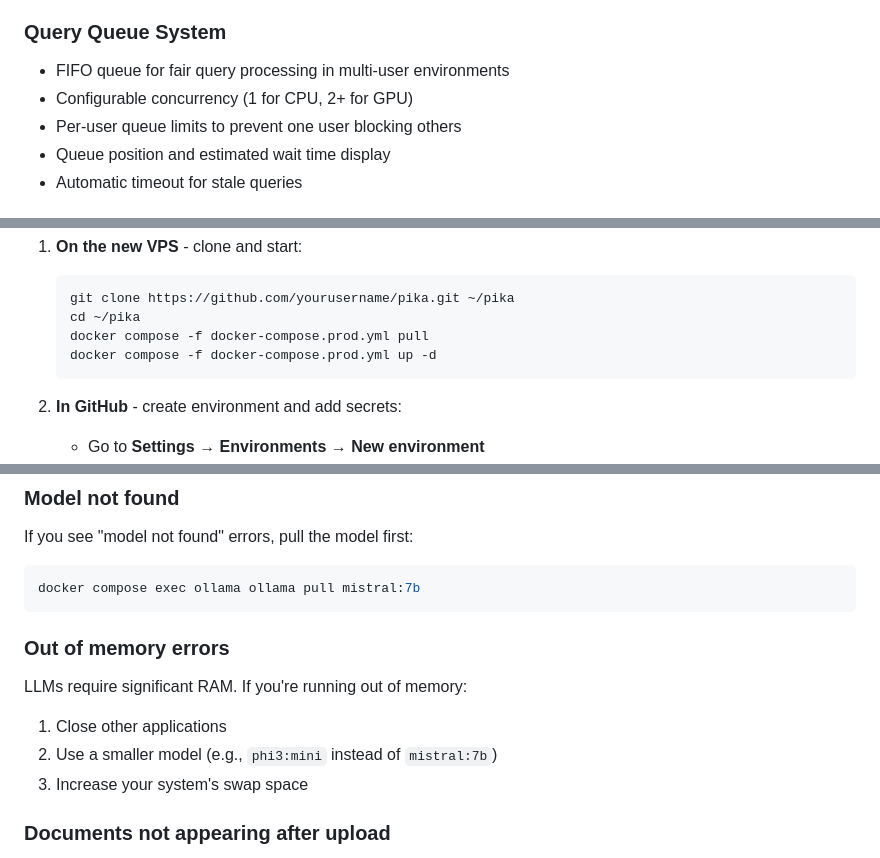
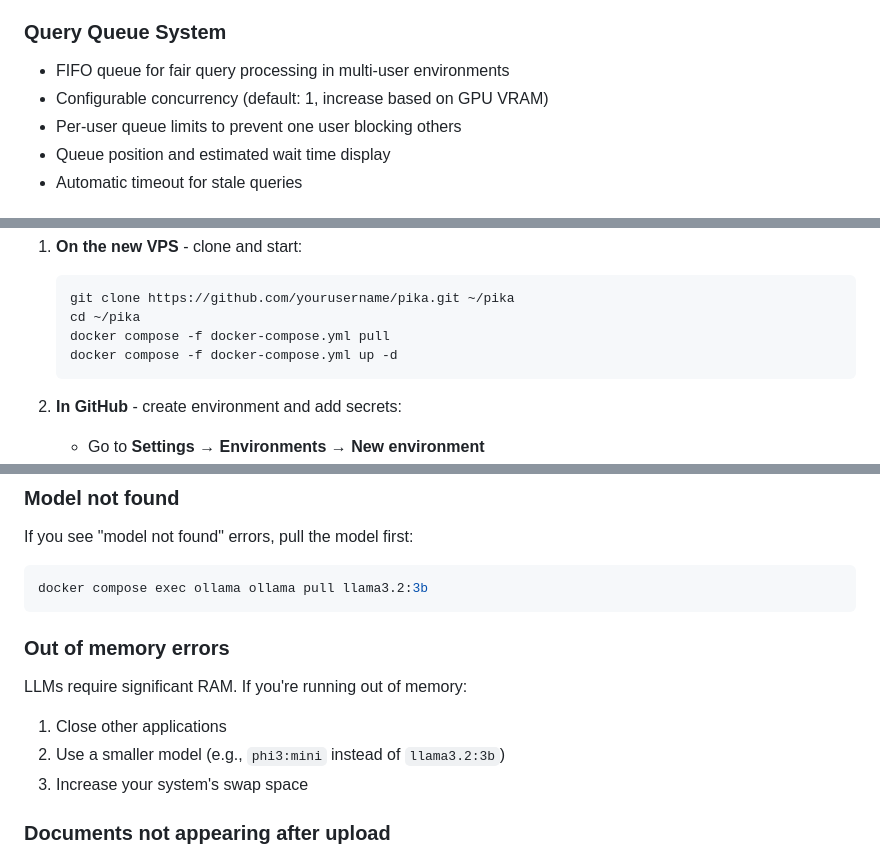
Before and after one commit to ForceSensitiveSaiyan/pika, a Markdown page: README.md, 3 parts joined by grey strips. Rendered like a GitHub page.

````diff
--- a/README.md
+++ b/README.md
@@ -85,7 +100,7 @@ start coverage_html\index.html   # Windows
 
 ### Query Queue System
 - FIFO queue for fair query processing in multi-user environments
-- Configurable concurrency (1 for CPU, 2+ for GPU)
+- Configurable concurrency (default: 1, increase based on GPU VRAM)
 - Per-user queue limits to prevent one user blocking others
 - Queue position and estimated wait time display
 - Automatic timeout for stale queries
@@ -248,8 +278,8 @@ To add another server (e.g., `staging`, `eu-west`):
    ```bash
    git clone https://github.com/yourusername/pika.git ~/pika
    cd ~/pika
-   docker compose -f docker-compose.prod.yml pull
-   docker compose -f docker-compose.prod.yml up -d
+   docker compose -f docker-compose.yml pull
+   docker compose -f docker-compose.yml up -d
    ```
 
 2. **In GitHub** - create environment and add secrets:
@@ -384,7 +414,7 @@ This usually means the LLM is taking too long to respond. Try:
 If you see "model not found" errors, pull the model first:
 
 ```bash
-docker compose exec ollama ollama pull mistral:7b
+docker compose exec ollama ollama pull llama3.2:3b
 ```
 
 ### Out of memory errors
@@ -392,7 +422,7 @@ docker compose exec ollama ollama pull mistral:7b
 LLMs require significant RAM. If you're running out of memory:
 
 1. Close other applications
-2. Use a smaller model (e.g., `phi3:mini` instead of `mistral:7b`)
+2. Use a smaller model (e.g., `phi3:mini` instead of `llama3.2:3b`)
 3. Increase your system's swap space
 
 ### Documents not appearing after upload
````
Also changed, not shown: other parts of README.md (+39 -9 lines).
